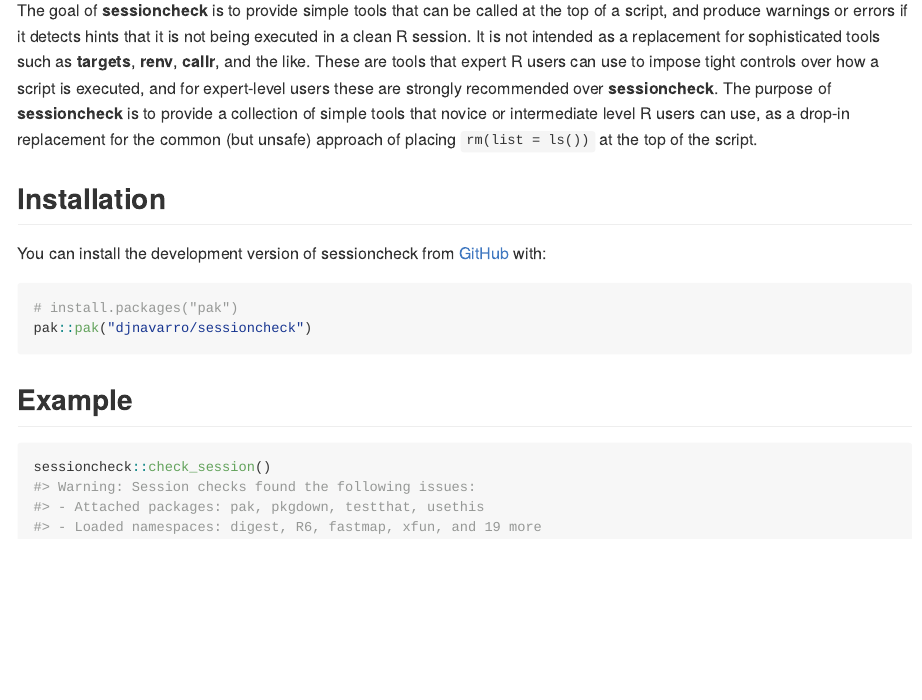
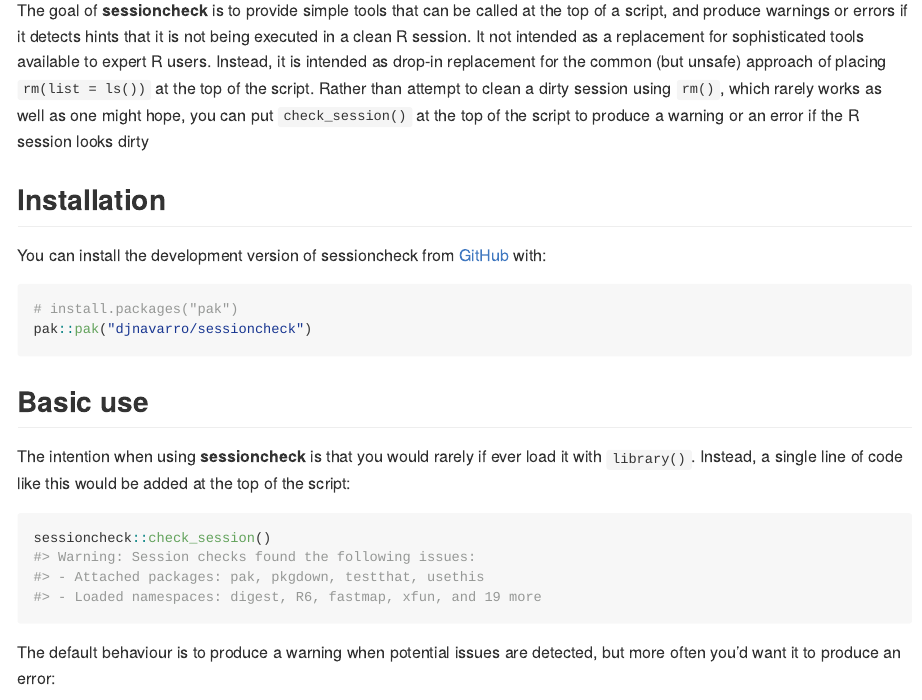
Before and after one commit to djnavarro/sessioncheck, an R Markdown document (README.Rmd): the page in a window 1100 px wide, from 110 px down. The pictures show the output file README.md that the author committed with the source, drawn offline in the style of GitHub; badge pictures from the web are left out.

Commit message:
updates readme

````diff
--- a/README.Rmd
+++ b/README.Rmd
@@ -22,7 +22,7 @@
 [![Codecov test coverage](https://codecov.io/gh/djnavarro/sessioncheck/graph/badge.svg)](https://app.codecov.io/gh/djnavarro/sessioncheck)
 <!-- badges: end -->
 
-The goal of **sessioncheck** is to provide simple tools that can be called at the top of a script, and produce warnings or errors if it detects hints that it is not being executed in a clean R session. It is not intended as a replacement for sophisticated tools such as **targets**, **renv**, **callr**, and the like. These are tools that expert R users can use to impose tight controls over how a script is executed, and for expert-level users these are strongly recommended over **sessioncheck**. The purpose of **sessioncheck** is to provide a collection of simple tools that novice or intermediate level R users can use, as a drop-in replacement for the common (but unsafe) approach of placing `rm(list = ls())` at the top of the script.
+The goal of **sessioncheck** is to provide simple tools that can be called at the top of a script, and produce warnings or errors if it detects hints that it is not being executed in a clean R session. It not intended as a replacement for sophisticated tools available to expert R users. Instead, it is intended as drop-in replacement for the common (but unsafe) approach of placing `rm(list = ls())` at the top of the script. Rather than attempt to clean a dirty session using `rm()`, which rarely works as well as one might hope, you can put `check_session()` at the top of the script to produce a warning or an error if the R session looks dirty
 
 ## Installation
 
@@ -33,8 +33,13 @@
 pak::pak("djnavarro/sessioncheck")
 ```
 
-## Example
+## Basic use
 
-```{r example}
+The intention when using **sessioncheck** is that you would rarely if ever load it with `library()`. Instead, a single line of code like this would be added at the top of the script:
+
+```{r}
+#| label: default-behaviour
 sessioncheck::check_session()
 ```
+
+The default behaviour is to produce a warning when potential issues are detected, but more often you'd want it to produce an error:
````
Also changed, not shown: README.md, README.Rmd (8 more changed lines).
